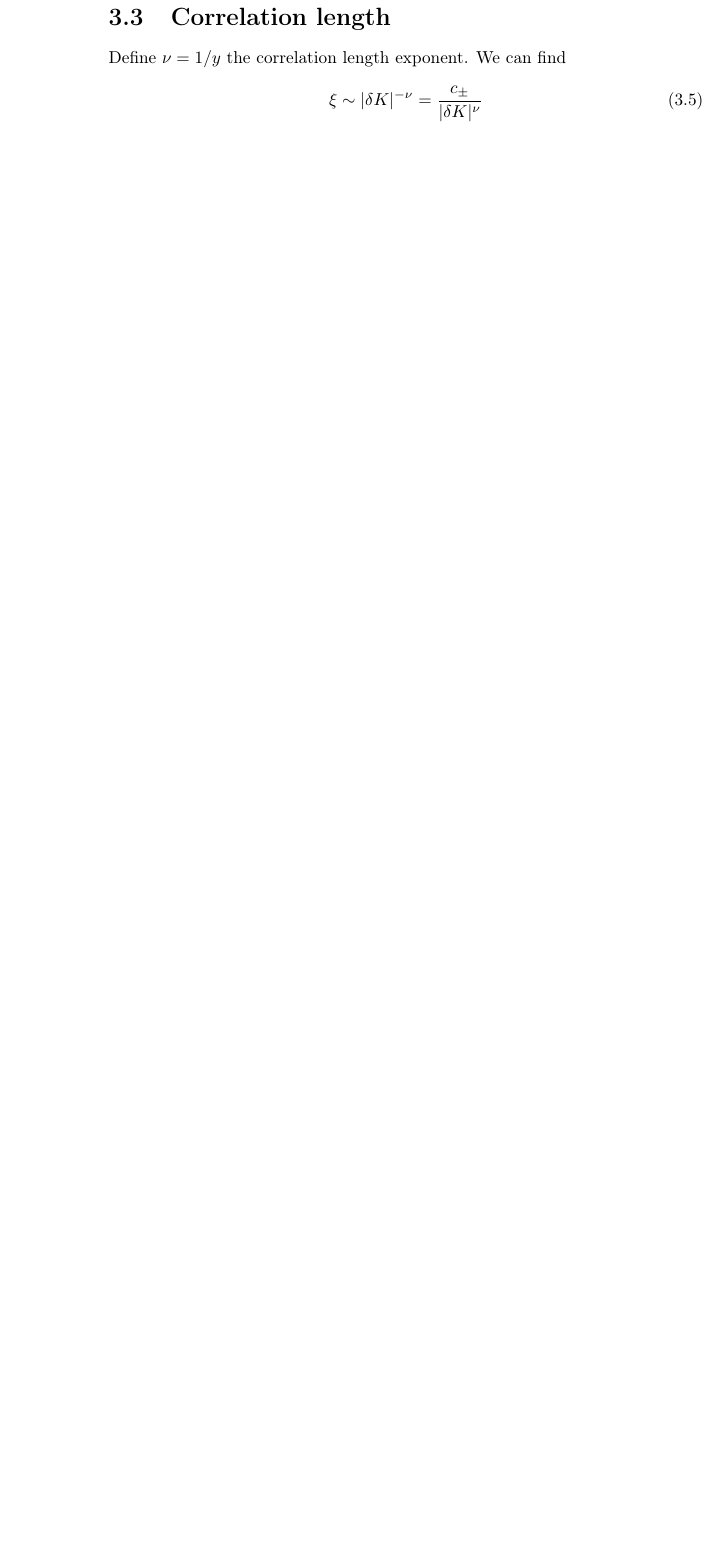
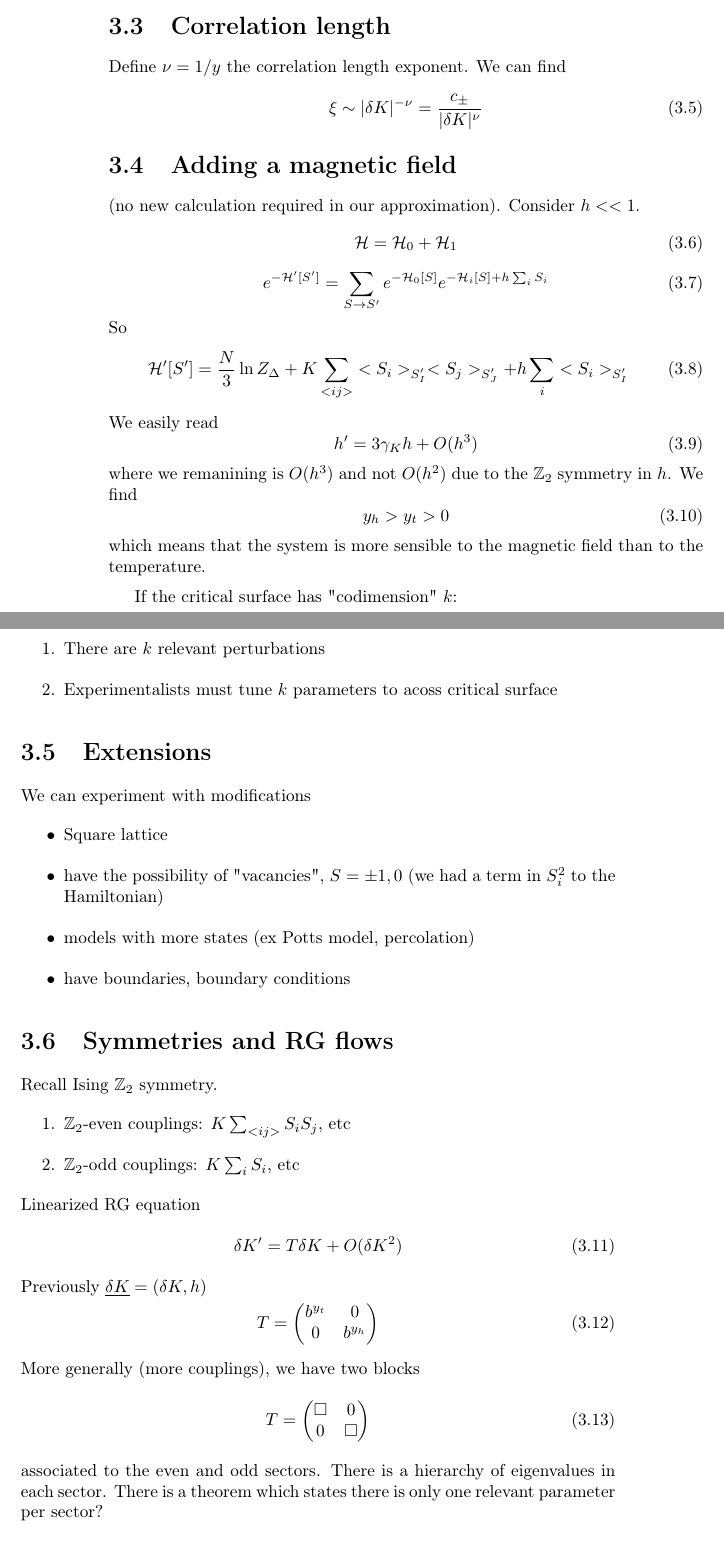
Before and after one commit to Darkneew/courses, a LaTeX thesis (SFT/main.tex): part of page 18 of 18 before the commit and two parts of pages 18 and 19 of 20 after it, the two joined at a grey line, cut so that both start at the same text, the shorter picture padded with empty space. Compiled offline with pdfLaTeX.

Commit message:
SFT course

```diff
--- a/SFT/main.tex
+++ b/SFT/main.tex
@@ -14,7 +14,7 @@
 
 % graphics %
 \usepackage{graphicx}
-\graphicspath{ {../img/} }
+\graphicspath{ {./images/} }
 
 % environments %
 \newtheorem{theorem}{Theorem}[section]
@@ -571,3 +571,25 @@ Define $\nu = 1/y$ the correlation length exponent. We can find
     \xi \sim |\delta K |^{-\nu} = \frac{c_\pm}{|\delta K |^{\nu}}
 \end{equation}
 
+\section{Adding a magnetic field}
+
+(no new calculation required in our approximation). Consider $h << 1$.
+\begin{equation}
+    \mathcal{H} = \mathcal{H}_0 + \mathcal{H}_1
+\end{equation}
+\begin{equation}
+    e^{-\mathcal{H}'[S']} = \sum_{S \rightarrow S'} e^{-\mathcal{H}_0[S]}e^{-\mathcal{H}_i[S] + h \sum_i S_i}
+\end{equation}
+So
+\begin{equation}
+    \mathcal{H}'[S'] = \frac{N}{3}\ln Z_{\Delta} + K \sum_{<ij>}<S_i>_{S_I'}<S_j>_{S_J'} + h\sum _i <S_i>_{S_I'}
+\end{equation}
+We easily read
+\begin{equation}
+    h' = 3\gamma_K h + O(h^3)
+\end{equation}
+where we remanining is $O(h^3)$ and not  $O(h^2)$ due to the $\mathbb{Z}_2$ symmetry in $h$. We find
+\begin{equation}
+    y_h > y_t > 0
+\end{equation}
+which means that the system is more sensible to the magnetic field than to the temperature. \par \medskip
@@ -573,0 +600,41 @@ Define $\nu = 1/y$ the correlation length exponent. We can find
+\end{figure}
+
+If the critical surface has "codimension" $k$:
+\begin{enumerate}
+    \item There are $k$ relevant perturbations
+    \item Experimentalists must tune $k$ parameters to acoss critical surface
+\end{enumerate}
+
+\section{Extensions}
+
+We can experiment with modifications
+\begin{itemize}
+    \item Square lattice
+    \item have the possibility of "vacancies", $S = \pm 1, 0$ (we had a term in $S_i^2$ to the Hamiltonian)
+    \item models with more states (ex Potts model, percolation)
+    \item have boundaries, boundary conditions
+\end{itemize}
+
+\section{Symmetries and RG flows}
+Recall Ising $\mathbb{Z}_2$ symmetry.
+\begin{enumerate}
+    \item $\mathbb{Z}_2$-even couplings: $K\sum_{<ij>}S_iS_j$, etc
+    \item $\mathbb{Z}_2$-odd couplings: $K\sum_{i}S_i$, etc
+\end{enumerate}
+Linearized RG equation
+\begin{equation}
+    \delta K' = T \delta K  + O(\delta K^2)
+\end{equation}
+Previously $\underline{\delta K} = (\delta K, h)$
+\begin{equation}
+    T = \begin{pmatrix}
+        b^{y_t} & 0 \\ 0 & b^{y_h}
+    \end{pmatrix}
+\end{equation}
+More generally (more couplings), we have two blocks
+\begin{equation}
+    T = \begin{pmatrix}
+        \square & 0 \\ 0 & \square
+    \end{pmatrix}
+\end{equation}
+associated to the even and odd sectors. There is a hierarchy of eigenvalues in each sector. There is a theorem which states there is only one relevant parameter per sector?
```
Also changed, not shown: SFT/images/criticalsf.png (added), SFT/main.pdf, SFT/main.tex (16 more changed lines).
